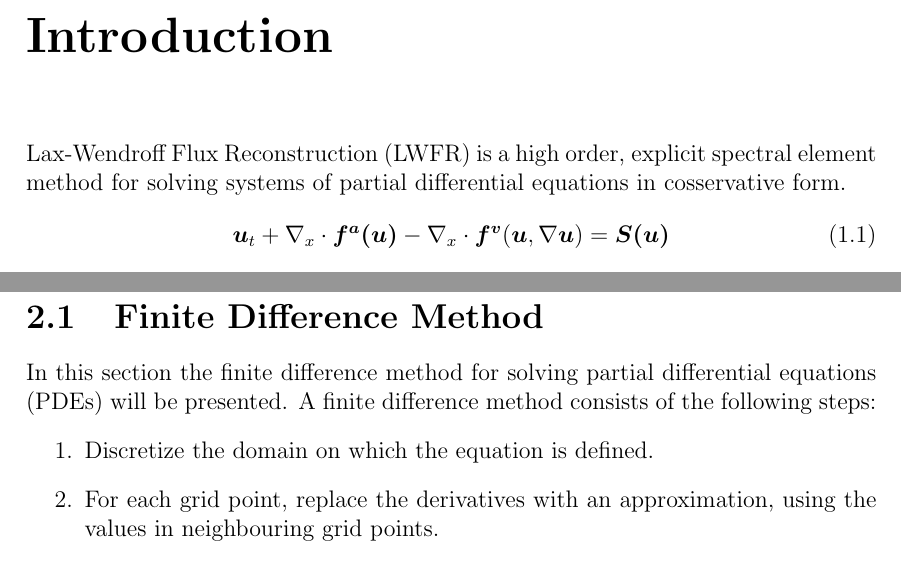
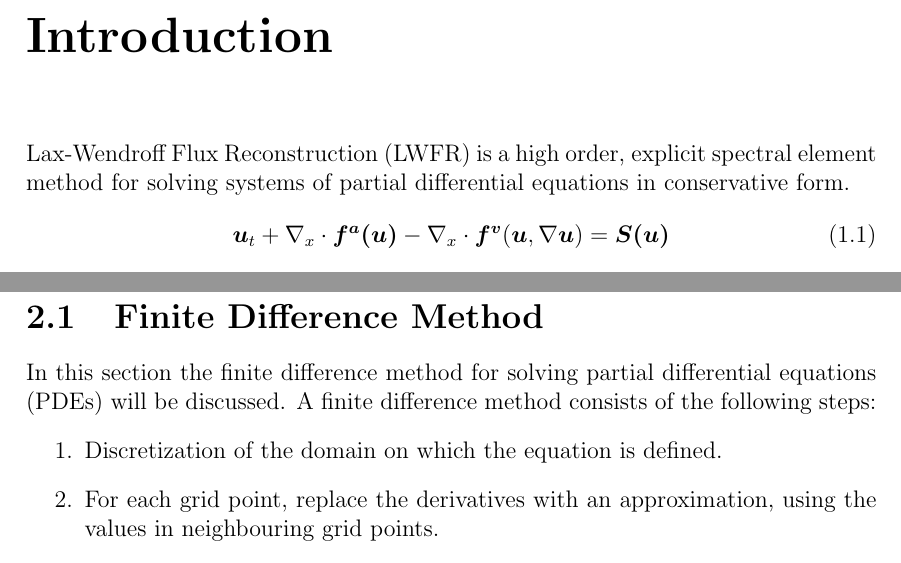
Before and after one commit to Devansh1106/internship_tifr_cam2024, a LaTeX thesis (main.tex, which reads chapters/finite_volume_methods.tex, chapters/introduction.tex): two parts of pages 7 and 9 of 38, joined at a grey line, cut so that both start at the same text. Compiled offline with pdfLaTeX.

Commit message:
July 24, 2024 14:26:34

```diff
--- a/chapters/finite_volume_methods.tex
+++ b/chapters/finite_volume_methods.tex
@@ -1,7 +1,7 @@
 \section{Finite Difference Method} \label{fdm}
-In this section the finite difference method for solving partial differential equations (PDEs) will be presented. A finite difference method consists of the following steps:
+In this section the finite difference method for solving partial differential equations (PDEs) will be discussed. A finite difference method consists of the following steps:
 \begin{enumerate}
-    \item Discretize the domain on which the equation is defined.
+    \item Discretization of the domain on which the equation is defined.
     \item For each grid point, replace the derivatives with an approximation, using the values in neighbouring grid points.
     \item Solve the resulting system of equations.
 \end{enumerate}
--- a/chapters/introduction.tex
+++ b/chapters/introduction.tex
@@ -1,5 +1,5 @@
 % \section{Introduction}
-Lax-Wendroff Flux Reconstruction (LWFR) is a high order, explicit spectral element method for solving systems of partial differential equations in cosservative form.
+Lax-Wendroff Flux Reconstruction (LWFR) is a high order, explicit spectral element method for solving systems of partial differential equations in conservative form.
 \begin{equation}
     \boldsymbol{u}_t + \nabla_x \cdot \boldsymbol{f^a(u)} - \nabla_x \cdot \boldsymbol{f^v}(\boldsymbol{u},\nabla \boldsymbol{u}) = \boldsymbol{S(u)}
 \end{equation}
```
